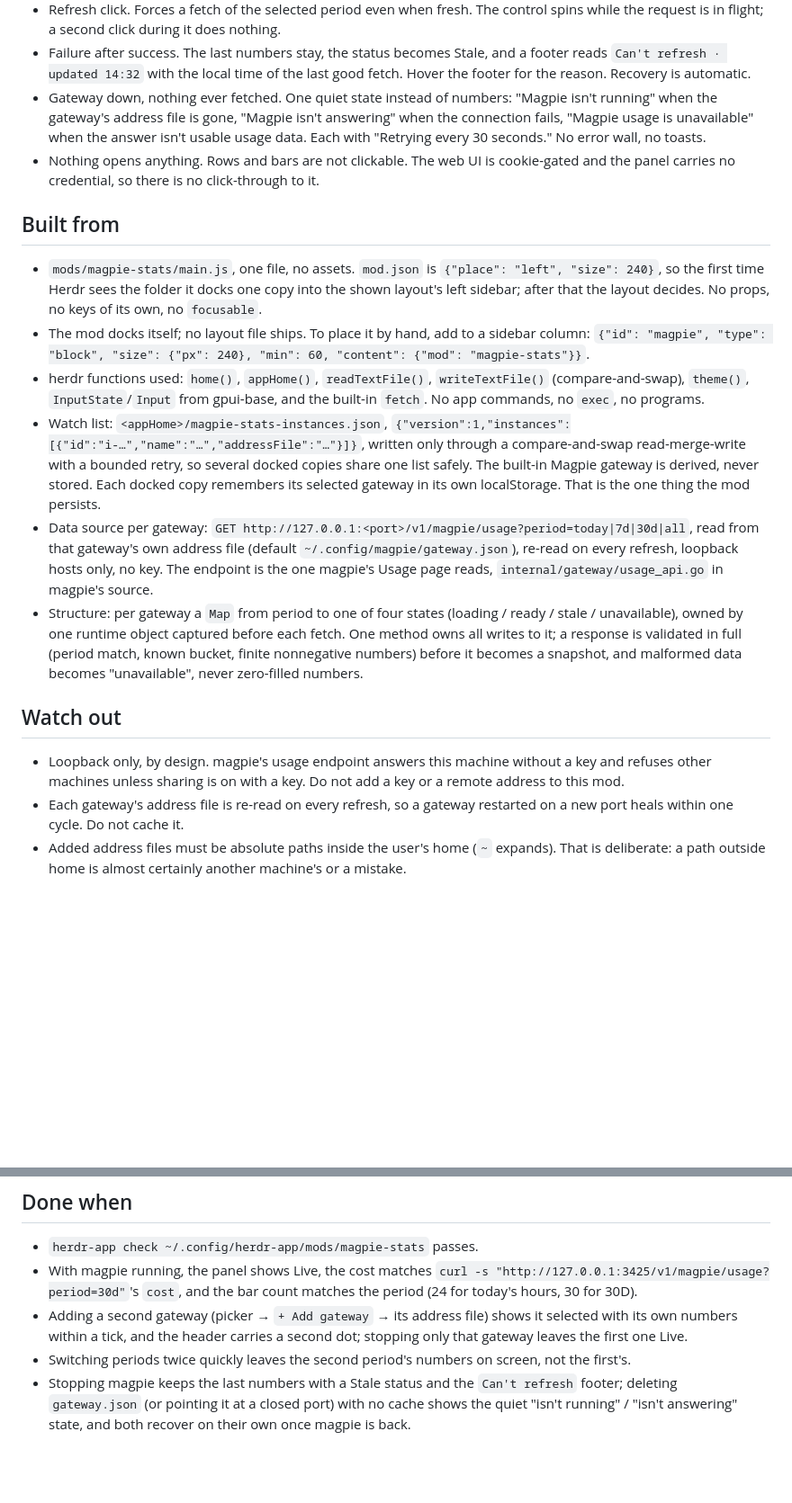
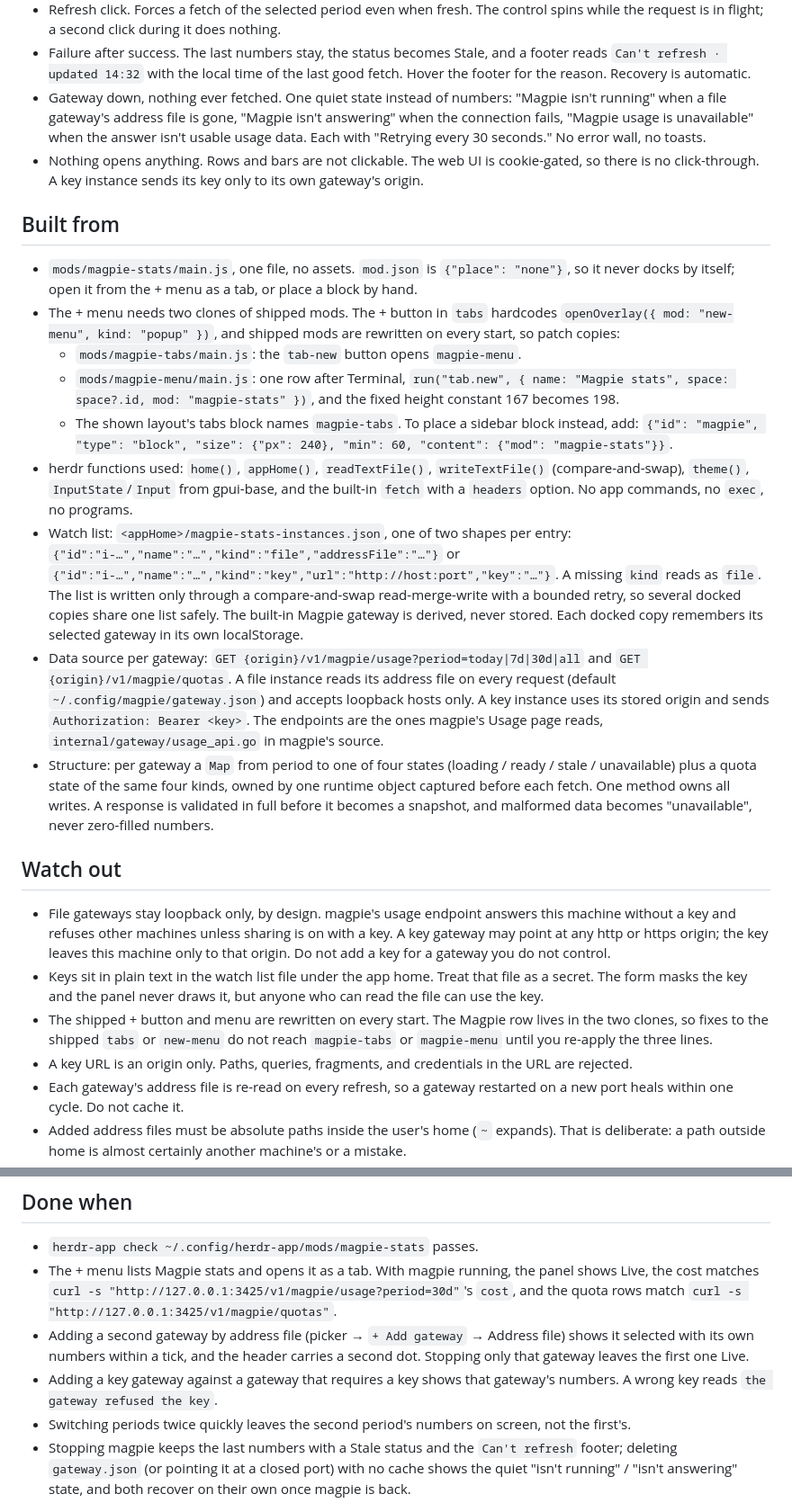
Before and after one commit to gfunc/herdr-magpie-stats, a Markdown page: RECIPE.md, 2 parts joined by grey strips. Shown at 90% size. Drawn GitHub-style; blank space fills up the shorter version.

Commit message:
docs(recipe): describe quota, key gateways, and the plus-menu tab
The recipe still described a self-docking sidebar panel with no credential. It now documents the quota section, the two instance kinds, the key-at-rest caveat, and the three-line patch to the shipped tabs and new-menu mods.

```diff
--- a/RECIPE.md
+++ b/RECIPE.md
@@ -71,51 +92,69 @@ refresh.
   a footer reads `Can't refresh · updated 14:32` with the local time of the
   last good fetch. Hover the footer for the reason. Recovery is automatic.
 - Gateway down, nothing ever fetched. One quiet state instead of numbers:
-  "Magpie isn't running" when the gateway's address file is gone, "Magpie
+  "Magpie isn't running" when a file gateway's address file is gone, "Magpie
   isn't answering" when the connection fails, "Magpie usage is unavailable"
   when the answer isn't usable usage data. Each with "Retrying every 30
   seconds." No error wall, no toasts.
 - Nothing opens anything. Rows and bars are not clickable. The web UI is
-  cookie-gated and the panel carries no credential, so there is no
-  click-through to it.
+  cookie-gated, so there is no click-through. A key instance sends its key
+  only to its own gateway's origin.
 
 ## Built from
 
 - `mods/magpie-stats/main.js`, one file, no assets. `mod.json` is
-  `{"place": "left", "size": 240}`, so the first time Herdr sees the folder it
-  docks one copy into the shown layout's left sidebar; after that the layout
-  decides. No props, no keys of its own, no `focusable`.
-- The mod docks itself; no layout file ships. To place it by hand, add to a
-  sidebar column:
+  `{"place": "none"}`, so it never docks by itself; open it from the + menu as
+  a tab, or place a block by hand.
+- The + menu needs two clones of shipped mods. The + button in `tabs`
+  hardcodes `openOverlay({ mod: "new-menu", kind: "popup" })`, and shipped mods
+  are rewritten on every start, so patch copies:
+  - `mods/magpie-tabs/main.js`: the `tab-new` button opens `magpie-menu`.
+  - `mods/magpie-menu/main.js`: one row after Terminal,
+    `run("tab.new", { name: "Magpie stats", space: space?.id, mod: "magpie-stats" })`,
+    and the fixed height constant 167 becomes 198.
+  - The shown layout's tabs block names `magpie-tabs`.
+  To place a sidebar block instead, add:
   `{"id": "magpie", "type": "block", "size": {"px": 240}, "min": 60, "content": {"mod": "magpie-stats"}}`.
 - herdr functions used: `home()`, `appHome()`, `readTextFile()`,
   `writeTextFile()` (compare-and-swap), `theme()`, `InputState`/`Input` from
-  gpui-base, and the built-in `fetch`. No app commands, no `exec`, no
-  programs.
-- Watch list: `<appHome>/magpie-stats-instances.json`,
-  `{"version":1,"instances":[{"id":"i-…","name":"…","addressFile":"…"}]}`,
-  written only through a compare-and-swap read-merge-write with a bounded
-  retry, so several docked copies share one list safely. The built-in
-  Magpie gateway is derived, never stored. Each docked copy remembers its
-  selected gateway in its own localStorage. That is the one thing the mod
-  persists.
-- Data source per gateway: `GET http://127.0.0.1:<port>/v1/magpie/usage?period=today|7d|30d|all`,
-  read from that gateway's own address file (default
-  `~/.config/magpie/gateway.json`), re-read on every refresh, loopback hosts
-  only, no key. The endpoint is the one magpie's Usage page reads,
-  `internal/gateway/usage_api.go` in magpie's source.
+  gpui-base, and the built-in `fetch` with a `headers` option. No app
+  commands, no `exec`, no programs.
+- Watch list: `<appHome>/magpie-stats-instances.json`, one of two shapes per
+  entry:
+  `{"id":"i-…","name":"…","kind":"file","addressFile":"…"}` or
+  `{"id":"i-…","name":"…","kind":"key","url":"http://host:port","key":"…"}`.
+  A missing `kind` reads as `file`. The list is written only through a
+  compare-and-swap read-merge-write with a bounded retry, so several docked
+  copies share one list safely. The built-in Magpie gateway is derived, never
+  stored. Each docked copy remembers its selected gateway in its own
+  localStorage.
+- Data source per gateway: `GET {origin}/v1/magpie/usage?period=today|7d|30d|all`
+  and `GET {origin}/v1/magpie/quotas`. A file instance reads its address file
+  on every request (default `~/.config/magpie/gateway.json`) and accepts
+  loopback hosts only. A key instance uses its stored origin and sends
+  `Authorization: Bearer <key>`. The endpoints are the ones magpie's Usage
+  page reads, `internal/gateway/usage_api.go` in magpie's source.
 - Structure: per gateway a `Map` from period to one of four states (loading /
-  ready / stale / unavailable), owned by one runtime object captured before
-  each fetch. One method owns all writes to it; a response is validated in
-  full (period match, known bucket, finite nonnegative numbers) before it
-  becomes a snapshot, and malformed data becomes "unavailable", never
-  zero-filled numbers.
+  ready / stale / unavailable) plus a quota state of the same four kinds,
+  owned by one runtime object captured before each fetch. One method owns all
+  writes. A response is validated in full before it becomes a snapshot, and
+  malformed data becomes "unavailable", never zero-filled numbers.
 
 ## Watch out
 
-- Loopback only, by design. magpie's usage endpoint answers this machine
-  without a key and refuses other machines unless sharing is on with a key.
-  Do not add a key or a remote address to this mod.
+- File gateways stay loopback only, by design. magpie's usage endpoint answers
+  this machine without a key and refuses other machines unless sharing is on
+  with a key. A key gateway may point at any http or https origin; the key
+  leaves this machine only to that origin. Do not add a key for a gateway you
+  do not control.
+- Keys sit in plain text in the watch list file under the app home. Treat that
+  file as a secret. The form masks the key and the panel never draws it, but
+  anyone who can read the file can use the key.
+- The shipped + button and menu are rewritten on every start. The Magpie row
+  lives in the two clones, so fixes to the shipped `tabs` or `new-menu` do not
+  reach `magpie-tabs` or `magpie-menu` until you re-apply the three lines.
+- A key URL is an origin only. Paths, queries, fragments, and credentials in
+  the URL are rejected.
 - Each gateway's address file is re-read on every refresh, so a gateway
   restarted on a new port heals within one cycle. Do not cache it.
 - Added address files must be absolute paths inside the user's home (`~`
@@ -139,12 +178,16 @@ refresh.
 ## Done when
 
 - `herdr-app check ~/.config/herdr-app/mods/magpie-stats` passes.
-- With magpie running, the panel shows Live, the cost matches
+- The + menu lists Magpie stats and opens it as a tab. With magpie running, the
+  panel shows Live, the cost matches
   `curl -s "http://127.0.0.1:3425/v1/magpie/usage?period=30d"`'s `cost`, and
-  the bar count matches the period (24 for today's hours, 30 for 30D).
-- Adding a second gateway (picker → `+ Add gateway` → its address file) shows
-  it selected with its own numbers within a tick, and the header carries a
-  second dot; stopping only that gateway leaves the first one Live.
+  the quota rows match
+  `curl -s "http://127.0.0.1:3425/v1/magpie/quotas"`.
+- Adding a second gateway by address file (picker → `+ Add gateway` → Address
+  file) shows it selected with its own numbers within a tick, and the header
+  carries a second dot. Stopping only that gateway leaves the first one Live.
+- Adding a key gateway against a gateway that requires a key shows that
+  gateway's numbers. A wrong key reads `the gateway refused the key`.
 - Switching periods twice quickly leaves the second period's numbers on
   screen, not the first's.
 - Stopping magpie keeps the last numbers with a Stale status and the
```
Also changed, not shown: other parts of RECIPE.md (+35 -14 lines), preview.png.
